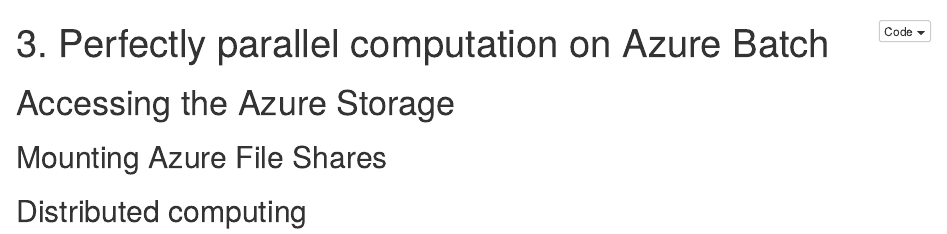
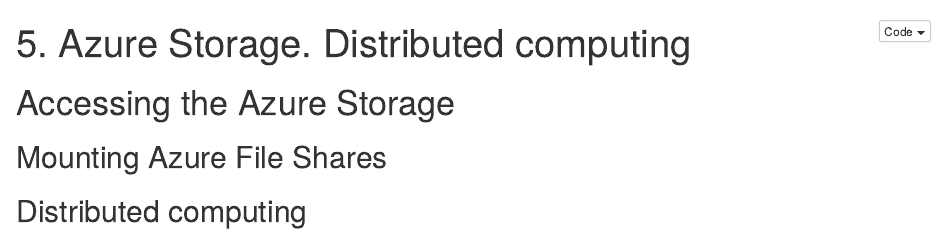
Before and after one commit to miraisolutions/RAzureInterfaces, an R Markdown document (05_Azure_storage_and_distribution.Rmd): the page in a window 1100 px wide, from its top. The pictures show the output file 05_Azure_storage_and_distribution.nb.html that the author committed with the source, opened offline.

Commit message:
Placeholder for accessing Azure Storage

```diff
--- a/05_Azure_storage_and_distribution.Rmd
+++ b/05_Azure_storage_and_distribution.Rmd
@@ -1,5 +1,5 @@
 ---
-title: "3. Perfectly parallel computation on Azure Batch"
+title: "5. Azure Storage. Distributed computing"
 output: html_notebook
 ---
 
```
Also changed, not shown: 00_main.Rmd (+3 -0 lines), 00_main.nb.html, 05_Azure_storage_and_distribution.nb.html.
